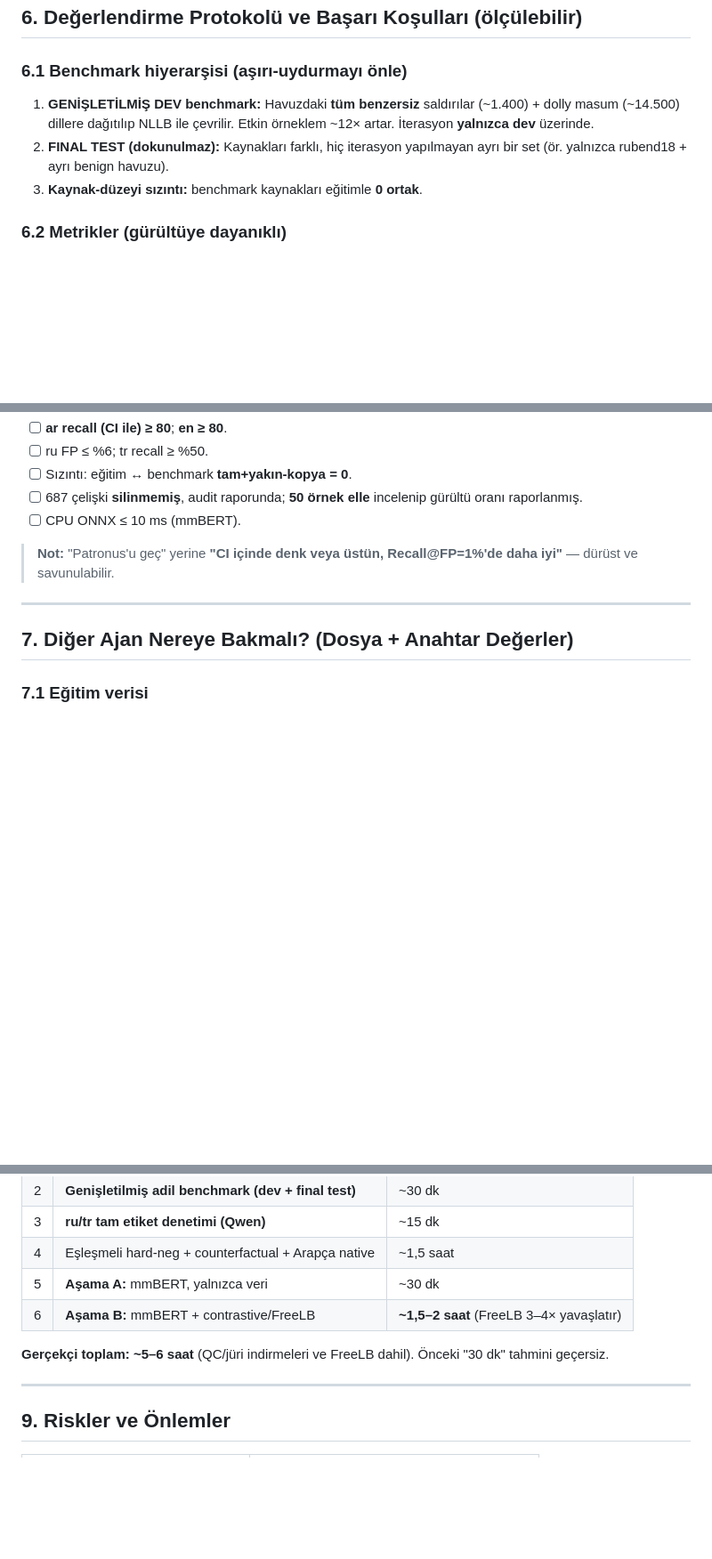
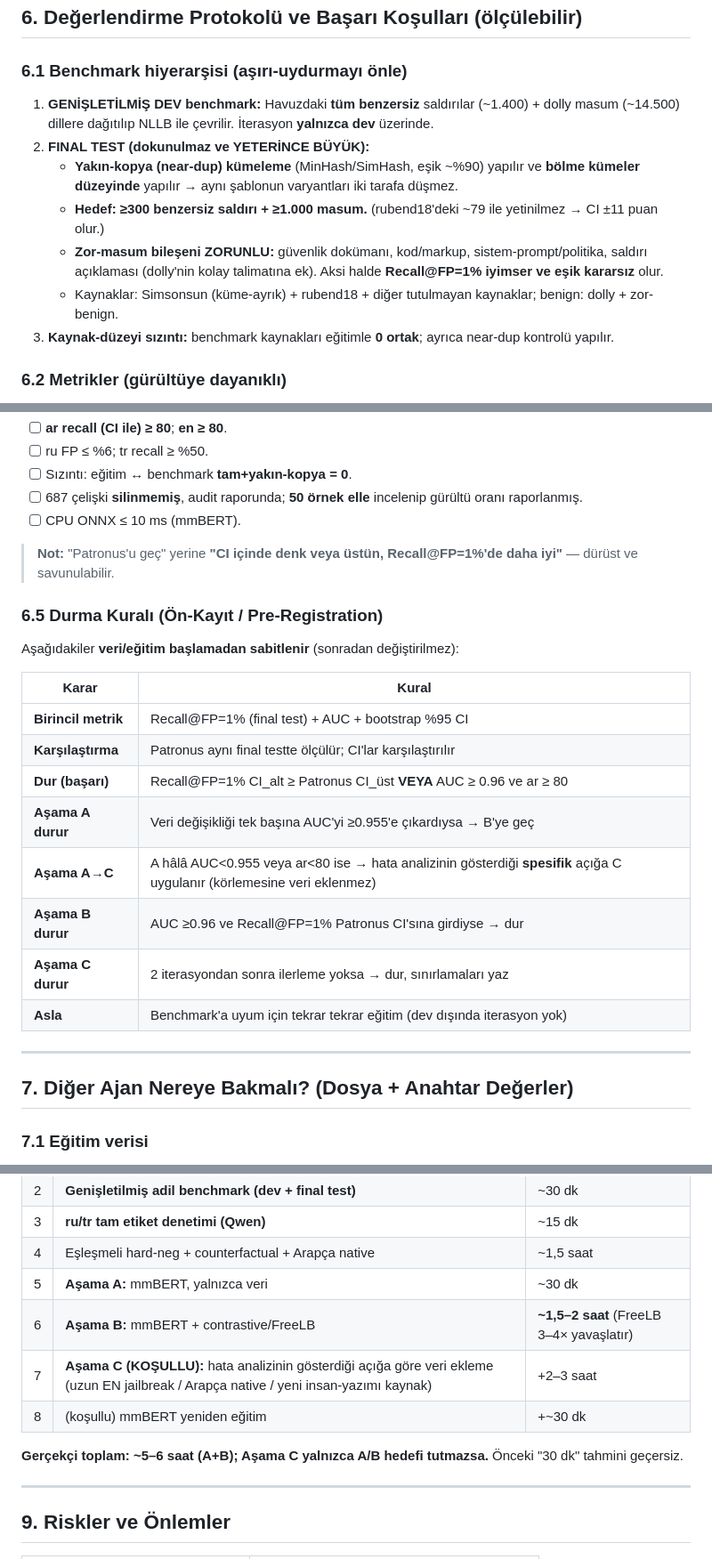
Before and after one commit to Mustafa-Caliskan/ai-soc-agent-lab, a Markdown page: docs/V6_3_VERISETI_DUZELTME_PLANI.md, 3 parts joined by grey strips. Shown at 89% size. Rendered like a GitHub page; blank space fills up the shorter version.

Commit message:
docs(v6.3): add near-dup cluster split, >=300/1000+hard-benign final test, MT-seed diversity, Stage C, pre-registered stopping rule

```diff
--- a/docs/V6_3_VERISETI_DUZELTME_PLANI.md
+++ b/docs/V6_3_VERISETI_DUZELTME_PLANI.md
@@ -116,9 +117,13 @@ Eski `heldout_benchmark_v6_clean.json` (jackhhao ağırlıklı) **Patronus'un e
 ## 6. Değerlendirme Protokolü ve Başarı Koşulları (ölçülebilir)
 
 ### 6.1 Benchmark hiyerarşisi (aşırı-uydurmayı önle)
-1. **GENİŞLETİLMİŞ DEV benchmark:** Havuzdaki **tüm benzersiz** saldırılar (~1.400) + dolly masum (~14.500) dillere dağıtılıp NLLB ile çevrilir. Etkin örneklem ~12× artar. İterasyon **yalnızca dev** üzerinde.
-2. **FINAL TEST (dokunulmaz):** Kaynakları farklı, hiç iterasyon yapılmayan ayrı bir set (ör. yalnızca rubend18 + ayrı benign havuzu).
-3. **Kaynak-düzeyi sızıntı:** benchmark kaynakları eğitimle **0 ortak**.
+1. **GENİŞLETİLMİŞ DEV benchmark:** Havuzdaki **tüm benzersiz** saldırılar (~1.400) + dolly masum (~14.500) dillere dağıtılıp NLLB ile çevrilir. İterasyon **yalnızca dev** üzerinde.
+2. **FINAL TEST (dokunulmaz ve YETERİNCE BÜYÜK):**
+   - **Yakın-kopya (near-dup) kümeleme** (MinHash/SimHash, eşik ~%90) yapılır ve **bölme kümeler düzeyinde** yapılır → aynı şablonun varyantları iki tarafa düşmez.
+   - **Hedef: ≥300 benzersiz saldırı + ≥1.000 masum.** (rubend18'deki ~79 ile yetinilmez → CI ±11 puan olur.)
+   - **Zor-masum bileşeni ZORUNLU:** güvenlik dokümanı, kod/markup, sistem-prompt/politika, saldırı açıklaması (dolly'nin kolay talimatına ek). Aksi halde **Recall@FP=1% iyimser ve eşik kararsız** olur.
+   - Kaynaklar: Simsonsun (küme-ayrık) + rubend18 + diğer tutulmayan kaynaklar; benign: dolly + zor-benign.
+3. **Kaynak-düzeyi sızıntı:** benchmark kaynakları eğitimle **0 ortak**; ayrıca near-dup kontrolü yapılır.
 
 ### 6.2 Metrikler (gürültüye dayanıklı)
 - **Birincil:** **Recall@FP=1%** (eşikten bağımsız) + **AUC** + bootstrap **%95 CI**.
@@ -139,6 +144,20 @@ Eski `heldout_benchmark_v6_clean.json` (jackhhao ağırlıklı) **Patronus'un e
 - [ ] CPU ONNX ≤ 10 ms (mmBERT).
 
 > **Not:** "Patronus'u geç" yerine **"CI içinde denk veya üstün, Recall@FP=1%'de daha iyi"** — dürüst ve savunulabilir.
+
+### 6.5 Durma Kuralı (Ön-Kayıt / Pre-Registration)
+Aşağıdakiler **veri/eğitim başlamadan sabitlenir** (sonradan değiştirilmez):
+
+| Karar | Kural |
+|---|---|
+| **Birincil metrik** | Recall@FP=1% (final test) + AUC + bootstrap %95 CI |
+| **Karşılaştırma** | Patronus aynı final testte ölçülür; CI'lar karşılaştırılır |
+| **Dur (başarı)** | Recall@FP=1% CI_alt ≥ Patronus CI_üst **VEYA** AUC ≥ 0.96 ve ar ≥ 80 |
+| **Aşama A durur** | Veri değişikliği tek başına AUC'yi ≥0.955'e çıkardıysa → B'ye geç |
+| **Aşama A→C** | A hâlâ AUC<0.955 veya ar<80 ise → hata analizinin gösterdiği **spesifik** açığa C uygulanır (körlemesine veri eklenmez) |
+| **Aşama B durur** | AUC ≥0.96 ve Recall@FP=1% Patronus CI'sına girdiyse → dur |
+| **Aşama C durur** | 2 iterasyondan sonra ilerleme yoksa → dur, sınırlamaları yaz |
+| **Asla** | Benchmark'a uyum için tekrar tekrar eğitim (dev dışında iterasyon yok) |
 
 ---
 
@@ -177,8 +196,10 @@ Eski `heldout_benchmark_v6_clean.json` (jackhhao ağırlıklı) **Patronus'un e
 | 4 | Eşleşmeli hard-neg + counterfactual + Arapça native | ~1,5 saat |
 | 5 | **Aşama A:** mmBERT, yalnızca veri | ~30 dk |
 | 6 | **Aşama B:** mmBERT + contrastive/FreeLB | **~1,5–2 saat** (FreeLB 3–4× yavaşlatır) |
+| 7 | **Aşama C (KOŞULLU):** hata analizinin gösterdiği açığa göre veri ekleme (uzun EN jailbreak / Arapça native / yeni insan-yazımı kaynak) | +2–3 saat |
+| 8 | (koşullu) mmBERT yeniden eğitim | +~30 dk |
 
-**Gerçekçi toplam: ~5–6 saat** (QC/jüri indirmeleri ve FreeLB dahil). Önceki "30 dk" tahmini geçersiz.
+**Gerçekçi toplam: ~5–6 saat (A+B); Aşama C yalnızca A/B hedefi tutmazsa.** Önceki "30 dk" tahmini geçersiz.
 
 ---
 
```
Also changed, not shown: other parts of docs/V6_3_VERISETI_DUZELTME_PLANI.md (+4 -1 lines).
